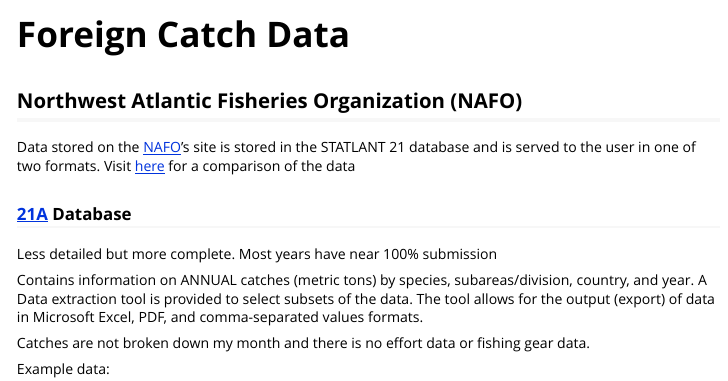
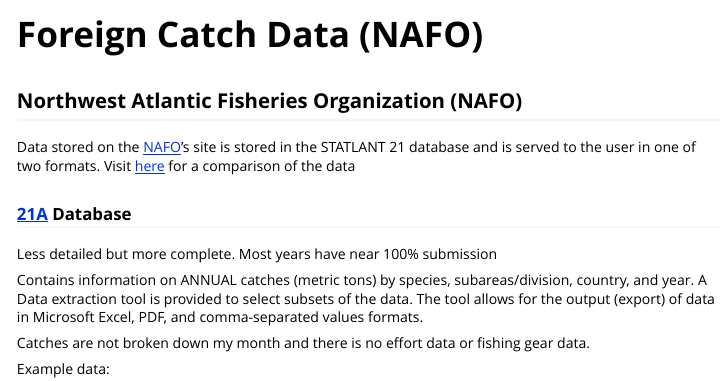
Before and after one commit to NOAA-EDAB/comlandr, an R Markdown document (vignettes/ForeignCatch.Rmd): the page in a window 1100 px wide, from its top. Rendered offline with R 4.5, knitr and Pandoc, with nearby package versions; some code elsewhere in the file could not run offline.

Commit message:
added NAFO to title of rmd

```diff
--- a/vignettes/ForeignCatch.Rmd
+++ b/vignettes/ForeignCatch.Rmd
@@ -1,5 +1,5 @@
 ---
-title: "Foreign Catch Data"
+title: "Foreign Catch Data (NAFO)"
 output: rmarkdown::html_vignette
 vignette: >
   %\VignetteIndexEntry{Foreign Catch Data}
```
Also changed, not shown: 1 other file.
